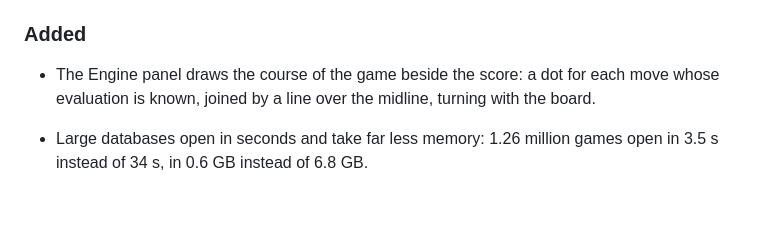
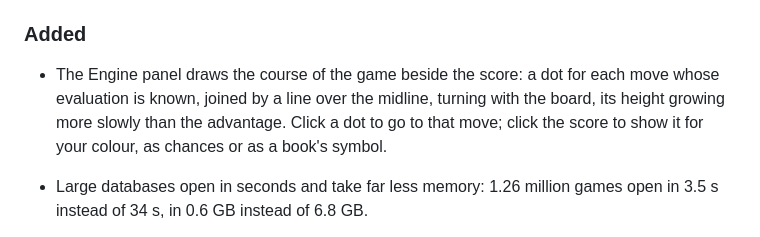
Before and after one commit to francescobianco/pragma-chess, a Markdown page: CHANGELOG.md, the part around the change. GitHub-like rendering; blank space fills up the shorter version.

```diff
--- a/CHANGELOG.md
+++ b/CHANGELOG.md
@@ -10,7 +10,9 @@ and the versions follow [Semantic Versioning](https://semver.org/).
 
 - The Engine panel draws the course of the game beside the score: a dot for
   each move whose evaluation is known, joined by a line over the midline,
-  turning with the board.
+  turning with the board, its height growing more slowly than the advantage.
+  Click a dot to go to that move; click the score to show it for your
+  colour, as chances or as a book's symbol.
 - Large databases open in seconds and take far less memory: 1.26 million
   games open in 3.5 s instead of 34 s, in 0.6 GB instead of 6.8 GB.
 - Board ▸ Position and Variant are ready at once on a database opened
```
Also changed, not shown: AGENTS.md (+7 -3 lines).
